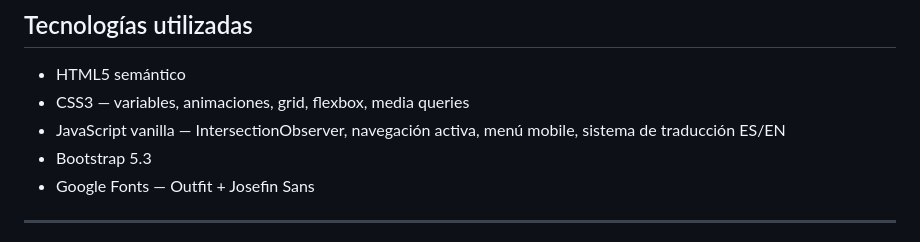
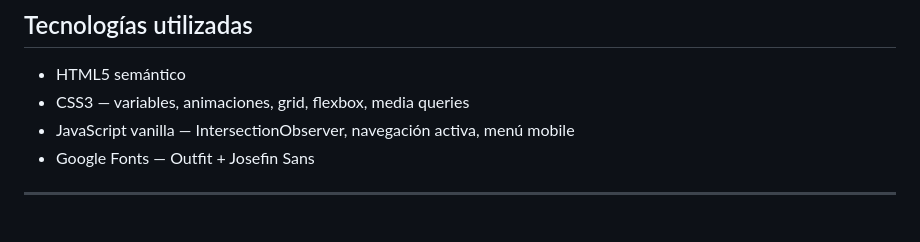
Before and after one commit to tweegio/Portafolio_sergio_pereira, a Markdown page: README_Portafolio_Sergio_Pereira.md, the part around the change. Drawn GitHub-style.

Commit message:
cambiando detalles de readme

```diff
--- a/README_Portafolio_Sergio_Pereira.md
+++ b/README_Portafolio_Sergio_Pereira.md
@@ -11,8 +11,7 @@ Sitio web personal desarrollado para presentar mi perfil profesional como **Desa
 
 - HTML5 semántico
 - CSS3 — variables, animaciones, grid, flexbox, media queries
-- JavaScript vanilla — IntersectionObserver, navegación activa, menú mobile, sistema de traducción ES/EN
-- Bootstrap 5.3
+- JavaScript vanilla — IntersectionObserver, navegación activa, menú mobile
 - Google Fonts — Outfit + Josefin Sans
 
 ---
```
